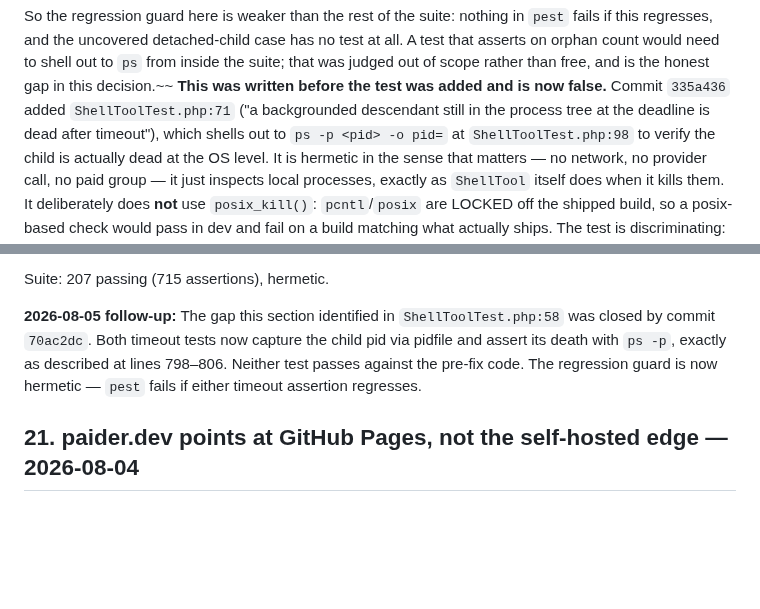
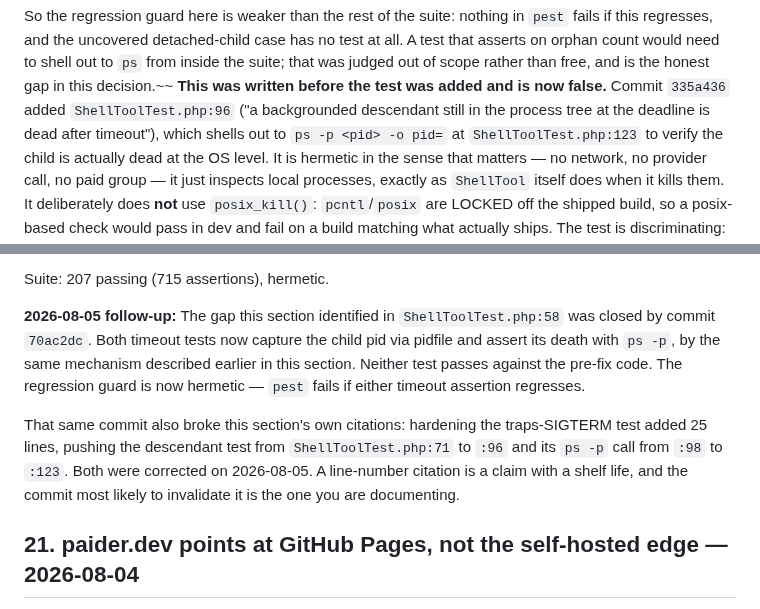
Before and after one commit to shoemoney/paider, a Markdown page: DECISIONS.md, 2 parts joined by grey strips. Drawn GitHub-style; blank space fills up the shorter version.

Commit message:
docs: 🔗 §20's citations rotted, broken by the commit §20 documents
Hardening the traps-SIGTERM test added 25 lines, pushing the descendant
test from ShellToolTest.php:71 to :96 and its ps -p call from :98 to :123.
Both were stale within minutes of e83481b describing them as verified.

Also replaced 'as described at lines 798-806' with a content reference —
a self-referential line range inside an append-only decision log is wrong
the next time any section is inserted above it.

Records the general point in the section itself: a line-number citation is
a claim with a shelf life, and the commit most likely to invalidate it is
the one you are documenting.

```diff
--- a/DECISIONS.md
+++ b/DECISIONS.md
@@ -796,8 +796,8 @@ So the regression guard here is weaker than the rest of the suite: nothing in `p
 regresses, and the uncovered detached-child case has no test at all. A test that asserts on orphan
 count would need to shell out to `ps` from inside the suite; that was judged out of scope rather
 than free, and is the honest gap in this decision.~~ **This was written before the test was added and is now false.** Commit `335a436` added
-`ShellToolTest.php:71` ("a backgrounded descendant still in the process tree at the deadline is dead
-after timeout"), which shells out to `ps -p <pid> -o pid=` at `ShellToolTest.php:98` to verify the
+`ShellToolTest.php:96` ("a backgrounded descendant still in the process tree at the deadline is dead
+after timeout"), which shells out to `ps -p <pid> -o pid=` at `ShellToolTest.php:123` to verify the
 child is actually dead at the OS level. It is hermetic in the sense that matters — no network, no
 provider call, no paid group — it just inspects local processes, exactly as `ShellTool` itself does
 when it kills them. It deliberately does **not** use `posix_kill()`: `pcntl`/`posix` are LOCKED off
@@ -823,7 +823,12 @@ snapshot time, and do not catch those already detached.
 
 Suite: 207 passing (715 assertions), hermetic.
 
-**2026-08-05 follow-up:** The gap this section identified in `ShellToolTest.php:58` was closed by commit `70ac2dc`. Both timeout tests now capture the child pid via pidfile and assert its death with `ps -p`, exactly as described at lines 798–806. Neither test passes against the pre-fix code. The regression guard is now hermetic — `pest` fails if either timeout assertion regresses.
+**2026-08-05 follow-up:** The gap this section identified in `ShellToolTest.php:58` was closed by commit `70ac2dc`. Both timeout tests now capture the child pid via pidfile and assert its death with `ps -p`, by the same mechanism described earlier in this section. Neither test passes against the pre-fix code. The regression guard is now hermetic — `pest` fails if either timeout assertion regresses.
+
+That same commit also broke this section's own citations: hardening the traps-SIGTERM test added
+25 lines, pushing the descendant test from `ShellToolTest.php:71` to `:96` and its `ps -p` call
+from `:98` to `:123`. Both were corrected on 2026-08-05. A line-number citation is a claim with a
+shelf life, and the commit most likely to invalidate it is the one you are documenting.
 
 ## 21. paider.dev points at GitHub Pages, not the self-hosted edge — 2026-08-04
 
```
